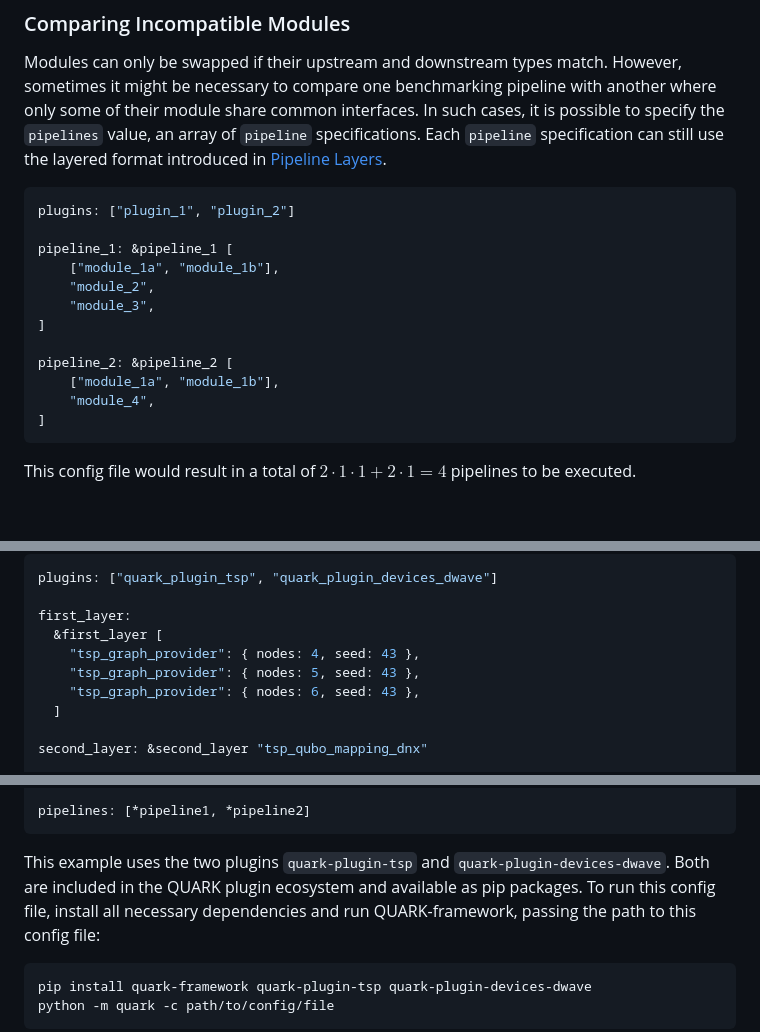
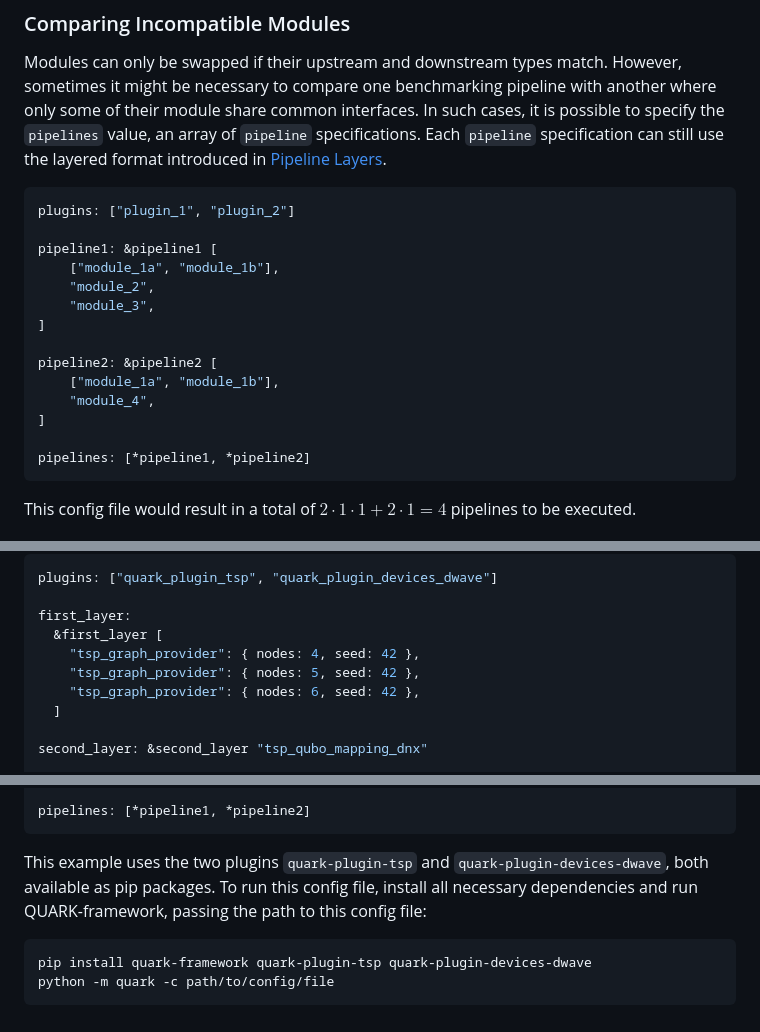
Before and after one commit to QUARK-framework/QUARK-framework, a Markdown page: README.md, 3 parts joined by grey strips. Rendered like a GitHub page; blank space fills up the shorter version.

````diff
--- a/README.md
+++ b/README.md
@@ -75,16 +75,18 @@ Each `pipeline` specification can still use the layered format introduced in [Pi
 ```yaml
 plugins: ["plugin_1", "plugin_2"]
 
-pipeline_1: &pipeline_1 [
+pipeline1: &pipeline1 [
     ["module_1a", "module_1b"],
     "module_2",
     "module_3",
 ]
 
-pipeline_2: &pipeline_2 [
+pipeline2: &pipeline2 [
     ["module_1a", "module_1b"],
     "module_4",
 ]
+
+pipelines: [*pipeline1, *pipeline2]
 ```
 This config file would result in a total of $2\cdot1\cdot1+2\cdot1=4$ pipelines to be executed.
 
@@ -104,9 +106,9 @@ plugins: ["quark_plugin_tsp", "quark_plugin_devices_dwave"]
 
 first_layer:
   &first_layer [
-    "tsp_graph_provider": { nodes: 4, seed: 43 },
-    "tsp_graph_provider": { nodes: 5, seed: 43 },
-    "tsp_graph_provider": { nodes: 6, seed: 43 },
+    "tsp_graph_provider": { nodes: 4, seed: 42 },
+    "tsp_graph_provider": { nodes: 5, seed: 42 },
+    "tsp_graph_provider": { nodes: 6, seed: 42 },
   ]
 
 second_layer: &second_layer "tsp_qubo_mapping_dnx"
@@ -130,8 +132,7 @@ pipeline2: &pipeline2 [
 pipelines: [*pipeline1, *pipeline2]
 ```
 
-This example uses the two plugins `quark-plugin-tsp` and `quark-plugin-devices-dwave`.
-Both are included in the QUARK plugin ecosystem and available as pip packages.
+This example uses the two plugins `quark-plugin-tsp` and `quark-plugin-devices-dwave`, both available as pip packages.
 To run this config file, install all necessary dependencies and run QUARK-framework, passing the path to this config file:
 ```properties
 pip install quark-framework quark-plugin-tsp quark-plugin-devices-dwave
````
